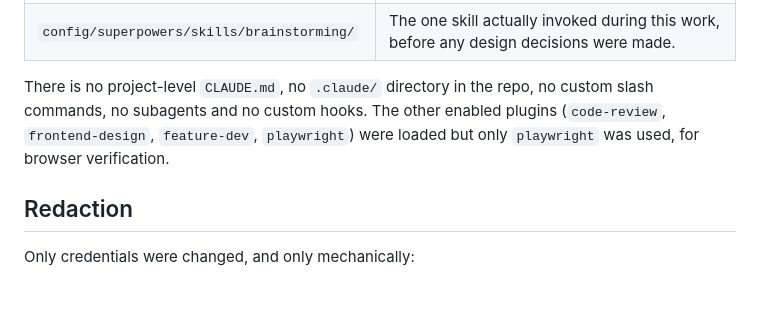
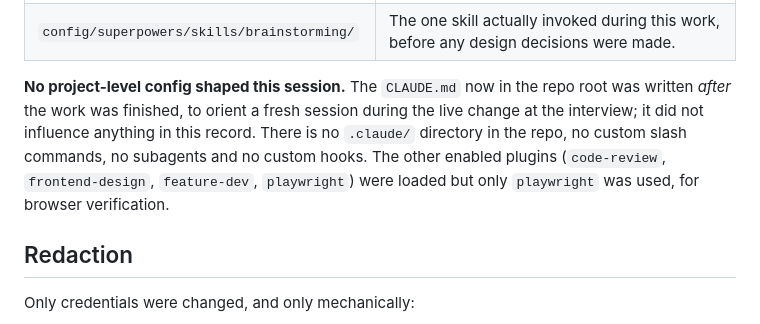
Before and after one commit to jitchamoli/tick_tac_toe_game, a Markdown page: transcript/README.md, the part around the change. Drawn GitHub-style; blank space fills up the shorter version.

```diff
--- a/transcript/README.md
+++ b/transcript/README.md
@@ -73,10 +73,13 @@ Everything in `config/` shaped the model's behaviour during this session.
 | `config/superpowers/skills/using-superpowers/` | The skill that hook injects. |
 | `config/superpowers/skills/brainstorming/` | The one skill actually invoked during this work, before any design decisions were made. |
 
-There is no project-level `CLAUDE.md`, no `.claude/` directory in the repo, no
-custom slash commands, no subagents and no custom hooks. The other enabled
-plugins (`code-review`, `frontend-design`, `feature-dev`, `playwright`) were
-loaded but only `playwright` was used, for browser verification.
+**No project-level config shaped this session.** The `CLAUDE.md` now in the repo
+root was written *after* the work was finished, to orient a fresh session during
+the live change at the interview; it did not influence anything in this record.
+There is no `.claude/` directory in the repo, no custom slash commands, no
+subagents and no custom hooks. The other enabled plugins (`code-review`,
+`frontend-design`, `feature-dev`, `playwright`) were loaded but only `playwright`
+was used, for browser verification.
 
 ## Redaction
 
```
Also changed, not shown: CLAUDE.md (added, +82 -0 lines).
